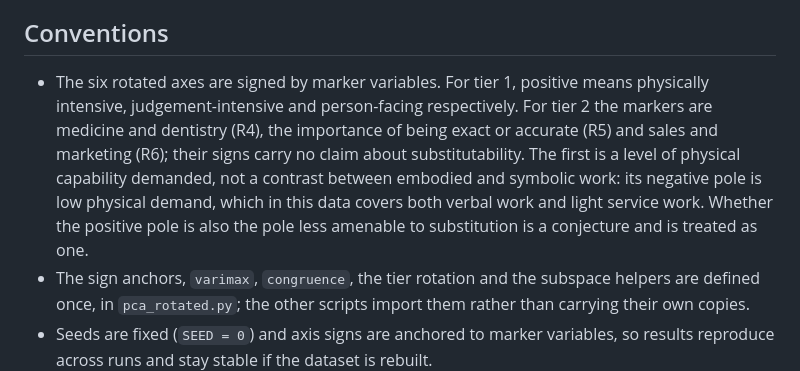
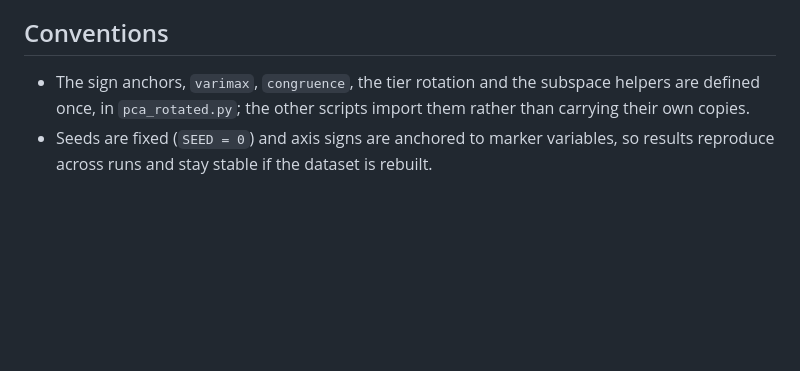
Before and after one commit to AliceBobCharlie/AI_and_employment, a Markdown page: README.MD, the part around the change. GitHub-like rendering; blank space fills up the shorter version.

```diff
--- a/README.MD
+++ b/README.MD
@@ -316,16 +316,6 @@ Source to be set to *GitHub Actions*.
 
 ## Conventions
 
-- The six rotated axes are signed by marker variables. For tier 1, positive
-  means physically intensive, judgement-intensive and person-facing
-  respectively. For tier 2 the markers are medicine and dentistry (R4), the
-  importance of being exact or accurate (R5) and sales and marketing (R6);
-  their signs carry no claim about substitutability. The
-  first is a level of physical capability demanded, not a contrast between
-  embodied and symbolic work: its negative pole is low physical demand, which in
-  this data covers both verbal work and light service work. Whether the positive
-  pole is also the pole less amenable to substitution is a conjecture and is
-  treated as one.
 - The sign anchors, `varimax`, `congruence`, the tier rotation and the
   subspace helpers are defined once, in `pca_rotated.py`; the other scripts
   import them rather than carrying their own copies.
```
